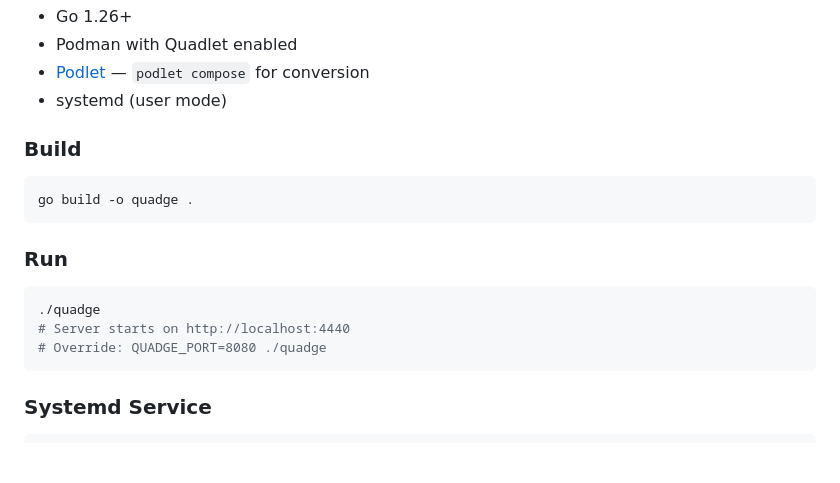
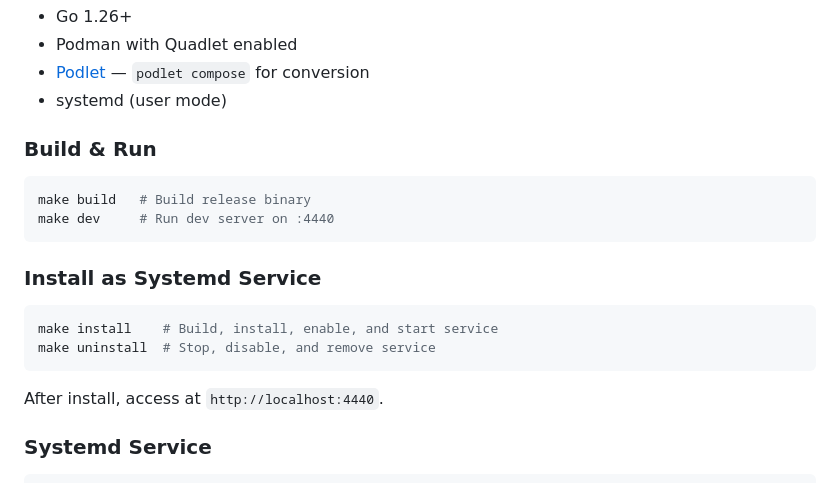
Before and after one commit to IndicareLeve/Quadge, a Markdown page: README.md, the part around the change. Rendered like a GitHub page; blank space fills up the shorter version.

Commit message:
docs: update README with Makefile usage

````diff
--- a/README.md
+++ b/README.md
@@ -24,19 +24,21 @@
 - [Podlet](https://github.com/containers/podlet) — `podlet compose` for conversion
 - systemd (user mode)
 
-### Build
+### Build & Run
 
 ```bash
-go build -o quadge .
+make build   # Build release binary
+make dev     # Run dev server on :4440
 ```
 
-### Run
+### Install as Systemd Service
 
 ```bash
-./quadge
-# Server starts on http://localhost:4440
-# Override: QUADGE_PORT=8080 ./quadge
+make install    # Build, install, enable, and start service
+make uninstall  # Stop, disable, and remove service
 ```
+
+After install, access at `http://localhost:4440`.
 
 ### Systemd Service
 
````
